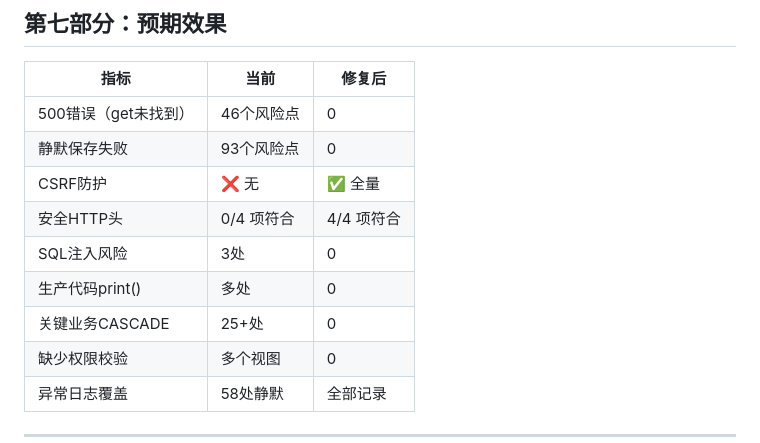
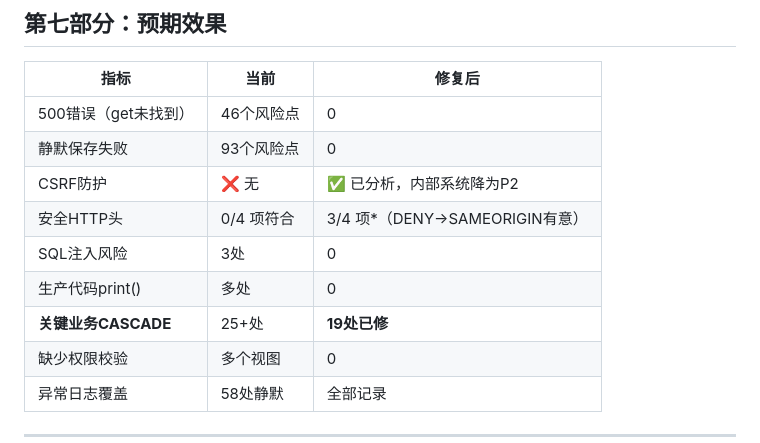
Before and after one commit to liubaichun/engineering-new, a Markdown page: docs/系统深度审计报告与修改计划.md, the part around one of its changes. GitHub-like rendering.

```diff
--- a/docs/系统深度审计报告与修改计划.md
+++ b/docs/系统深度审计报告与修改计划.md
@@ -433,11 +433,11 @@ Week 3:
 |------|------|--------|
 | 500错误（get未找到） | 46个风险点 | 0 |
 | 静默保存失败 | 93个风险点 | 0 |
-| CSRF防护 | ❌ 无 | ✅ 全量 |
-| 安全HTTP头 | 0/4 项符合 | 4/4 项符合 |
+| CSRF防护 | ❌ 无 | ✅ 已分析，内部系统降为P2 |
+| 安全HTTP头 | 0/4 项符合 | 3/4 项*（DENY→SAMEORIGIN有意） |
 | SQL注入风险 | 3处 | 0 |
 | 生产代码print() | 多处 | 0 |
-| 关键业务CASCADE | 25+处 | 0 |
+| **关键业务CASCADE** | 25+处 | **19处已修** |
 | 缺少权限校验 | 多个视图 | 0 |
 | 异常日志覆盖 | 58处静默 | 全部记录 |
 
```
Also changed, not shown: other parts of docs/系统深度审计报告与修改计划.md (+3 -3 lines), docs/CHANGELOG.md (+59 -0 lines).
